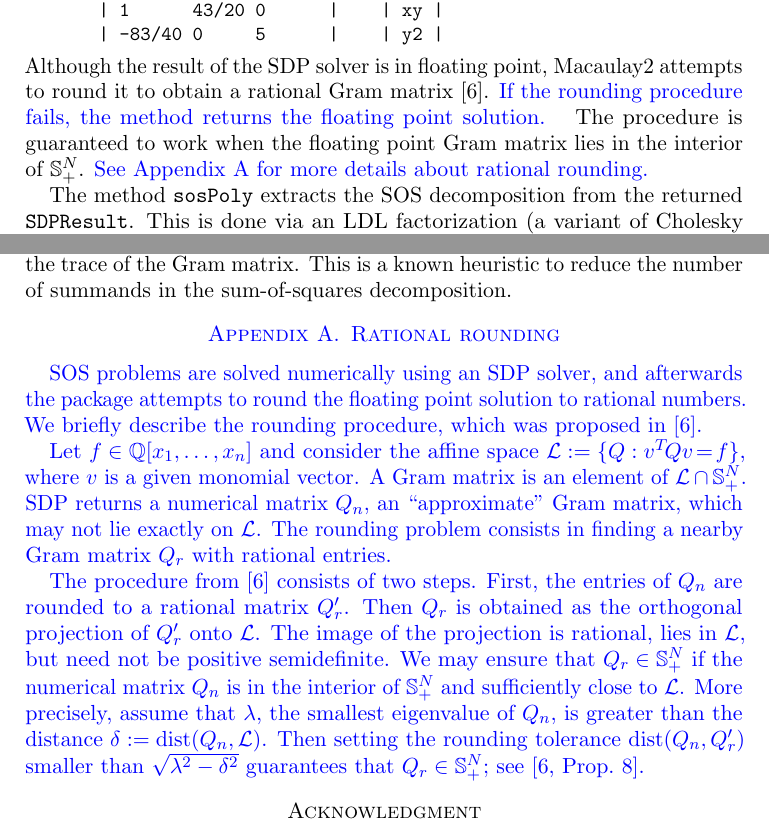
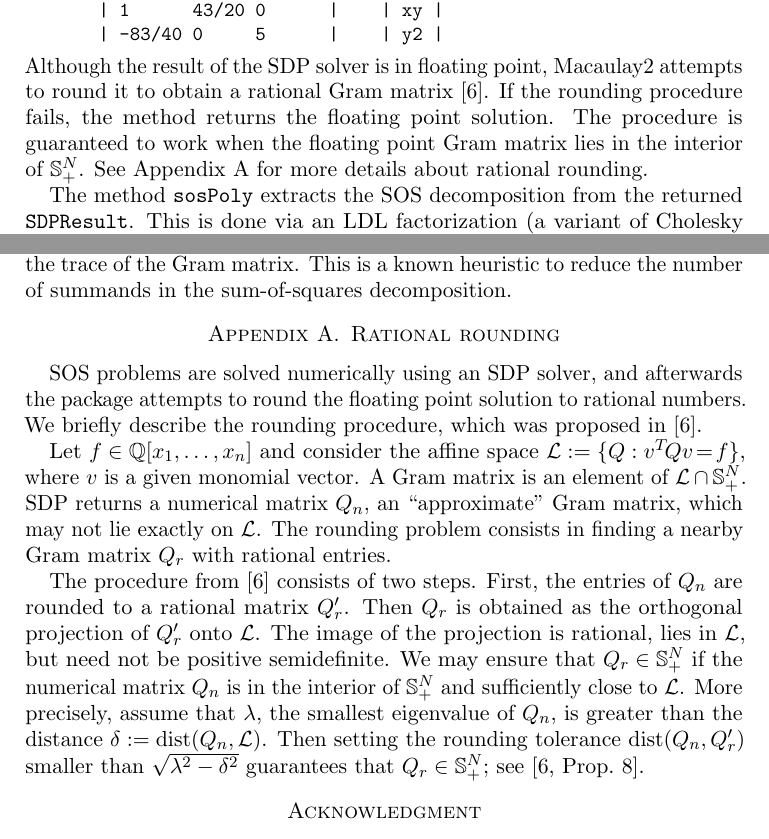
Before and after one commit to diegcif/SumsOfSquares.m2, a LaTeX paper (PDF/SOS.tex): two parts of pages 2 and 6 of 7, joined at a grey line, cut so that both start at the same text. Compiled offline with pdfLaTeX.

Commit message:
remove color blue

```diff
--- a/PDF/SOS.tex
+++ b/PDF/SOS.tex
@@ -118,13 +118,9 @@ o4 = ( | 2      1     -83/40 |,   | x2 | )
 }
 \noindent
 Although the result of the SDP solver is in floating point, Macaulay2 attempts to round it to obtain a rational Gram matrix~\cite{peyrl2008computing}.
-{\color{blue}
 If the rounding procedure fails, the method returns the floating point solution.
-}
 The procedure is guaranteed to work when the floating point Gram matrix lies in the interior of~$\mathbb{S}_+^N$.
-{\color{blue}
 See Appendix~\ref{sec:rounding} for more details about rational rounding.
-}
 
 The method \verb|sosPoly| extracts the SOS decomposition from the returned \verb|SDPResult|.
 This is done via an LDL factorization (a variant of Cholesky factorization) of the Gram matrix.
@@ -395,7 +391,6 @@ This is a known heuristic to reduce the number of summands in the sum-of-squares
 
 \appendix
 
-{\color{blue}
 \section{Rational rounding}%
 \label{sec:rounding}
 
```
Also changed, not shown: PDF/SOS.tex (1 more changed lines).
